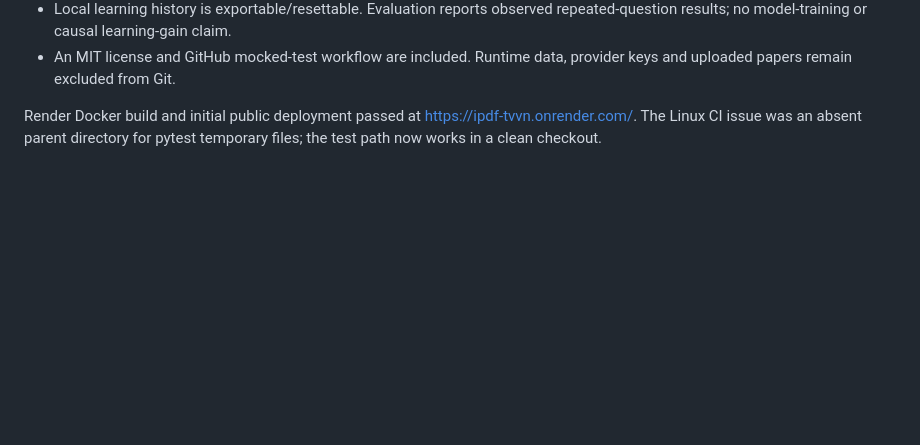
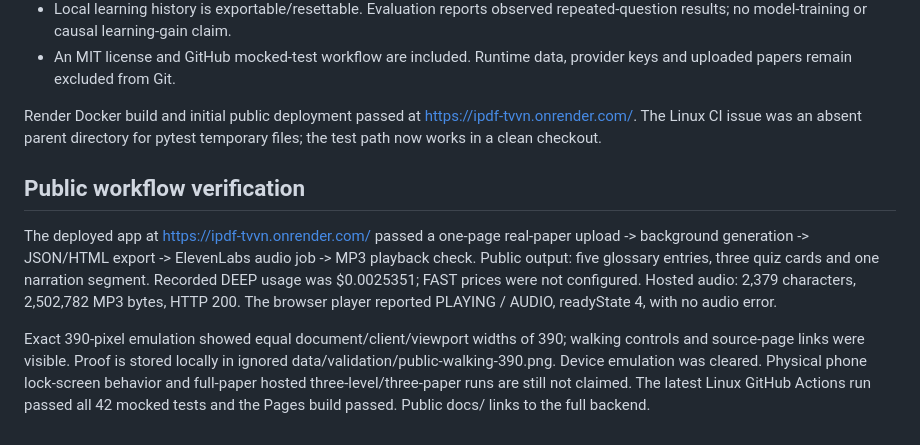
Before and after one commit to spacenets7/ipdf, a Markdown page: VALIDATION.md, the part around the change. GitHub-like rendering; blank space fills up the shorter version.

Commit message:
Record successful public upload generation and audio verification

```diff
--- a/VALIDATION.md
+++ b/VALIDATION.md
@@ -152,3 +152,20 @@ phone background/lock-screen playback. These are not claimed as passed.
   provider keys and uploaded papers remain excluded from Git.
 
 Render Docker build and initial public deployment passed at https://ipdf-tvvn.onrender.com/. The Linux CI issue was an absent parent directory for pytest temporary files; the test path now works in a clean checkout.
+
+
+## Public workflow verification
+
+The deployed app at https://ipdf-tvvn.onrender.com/ passed a one-page real-paper
+upload -> background generation -> JSON/HTML export -> ElevenLabs audio job ->
+MP3 playback check. Public output: five glossary entries, three quiz cards and
+one narration segment. Recorded DEEP usage was $0.0025351; FAST prices were not
+configured. Hosted audio: 2,379 characters, 2,502,782 MP3 bytes, HTTP 200. The
+browser player reported PLAYING / AUDIO, readyState 4, with no audio error.
+
+Exact 390-pixel emulation showed equal document/client/viewport widths of 390;
+walking controls and source-page links were visible. Proof is stored locally in
+ignored data/validation/public-walking-390.png. Device emulation was cleared.
+Physical phone lock-screen behavior and full-paper hosted three-level/three-paper
+runs are still not claimed. The latest Linux GitHub Actions run passed all 42
+mocked tests and the Pages build passed. Public docs/ links to the full backend.
```
